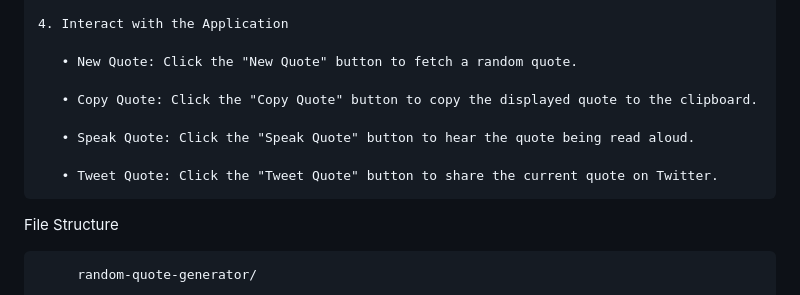
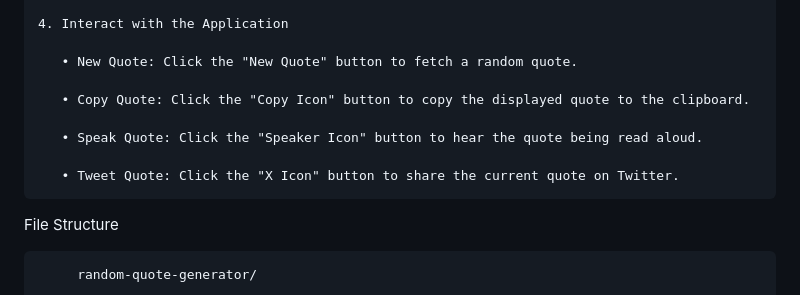
Before and after one commit to sudhanshu-j/Random-Quote-Generator, a Markdown page: README.md, the part around the change. Drawn GitHub-style.

```diff
--- a/README.md
+++ b/README.md
@@ -53,11 +53,11 @@ How to Run the Project
 
        • New Quote: Click the "New Quote" button to fetch a random quote.
 
-       • Copy Quote: Click the "Copy Quote" button to copy the displayed quote to the clipboard.
+       • Copy Quote: Click the "Copy Icon" button to copy the displayed quote to the clipboard.
 
-       • Speak Quote: Click the "Speak Quote" button to hear the quote being read aloud.
+       • Speak Quote: Click the "Speaker Icon" button to hear the quote being read aloud.
 
-       • Tweet Quote: Click the "Tweet Quote" button to share the current quote on Twitter.
+       • Tweet Quote: Click the "X Icon" button to share the current quote on Twitter.
 
 File Structure
 
```
